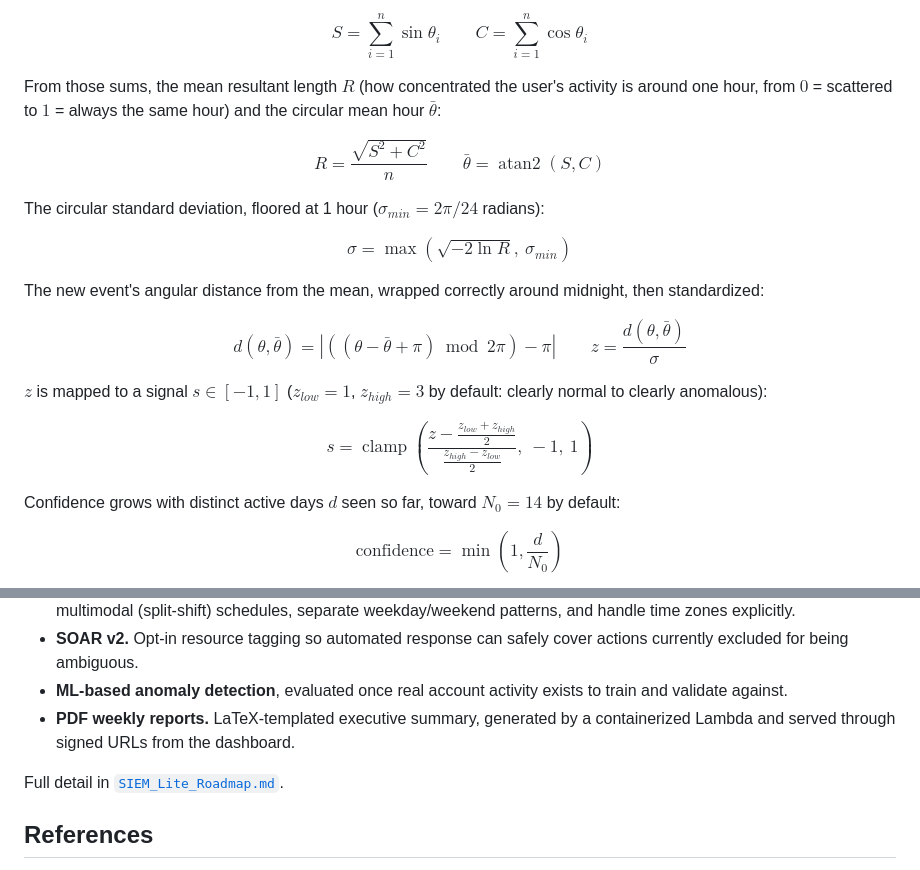
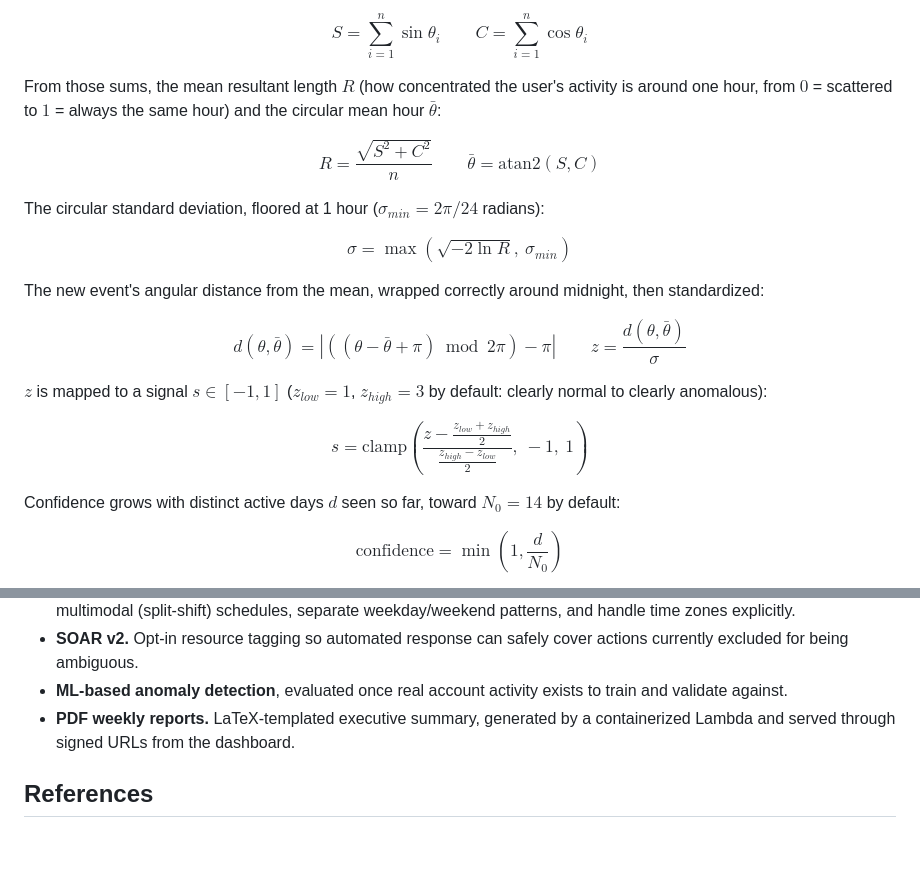
Before and after one commit to Diego-do-na/SIEM-Lite, a Markdown page: README.md, 2 parts joined by grey strips. Drawn GitHub-style; blank space fills up the shorter version.

Commit message:
fix:typo errors, again

```diff
--- a/README.md
+++ b/README.md
@@ -126,7 +126,7 @@ $$S = \sum_{i=1}^{n} \sin\theta_i \qquad C = \sum_{i=1}^{n} \cos\theta_i$$
 
 From those sums, the mean resultant length $R$ (how concentrated the user's activity is around one hour, from $0$ = scattered to $1$ = always the same hour) and the circular mean hour $\bar\theta$:
 
-$$R = \frac{\sqrt{S^2 + C^2}}{n} \qquad \bar\theta = \operatorname{atan2}(S, C)$$
+$$R = \frac{\sqrt{S^2 + C^2}}{n} \qquad \bar\theta = \text{atan2}(S, C)$$
 
 The circular standard deviation, floored at 1 hour ($\sigma_{min} = 2\pi/24$ radians):
 
@@ -138,7 +138,7 @@ $$d(\theta, \bar\theta) = \left|\left((\theta - \bar\theta + \pi) \bmod 2\pi\rig
 
 $z$ is mapped to a signal $s \in [-1, 1]$ ($z_{low}=1$, $z_{high}=3$ by default: clearly normal to clearly anomalous):
 
-$$s = \operatorname{clamp}\left(\frac{z - \frac{z_{low}+z_{high}}{2}}{\frac{z_{high}-z_{low}}{2}},\ -1,\ 1\right)$$
+$$s = \text{clamp}\left(\frac{z - \frac{z_{low}+z_{high}}{2}}{\frac{z_{high}-z_{low}}{2}},\ -1,\ 1\right)$$
 
 Confidence grows with distinct active days $d$ seen so far, toward $N_0 = 14$ by default:
 
@@ -212,8 +212,6 @@ Planned improvements, once real (non-simulated) account activity is available to
 - **ML-based anomaly detection**, evaluated once real account activity exists to train and validate against.
 - **PDF weekly reports.** LaTeX-templated executive summary, generated by a containerized Lambda and served through signed URLs from the dashboard.
 
-Full detail in [`SIEM_Lite_Roadmap.md`](./SIEM_Lite_Roadmap.md).
-
 ## References
 
 Jammalamadaka, S. R., & Lund, U. J. (2006). *Circular statistics.* Encyclopedia of Statistical Sciences. Basis for the Rule 3 time-of-day anomaly signal.
```
